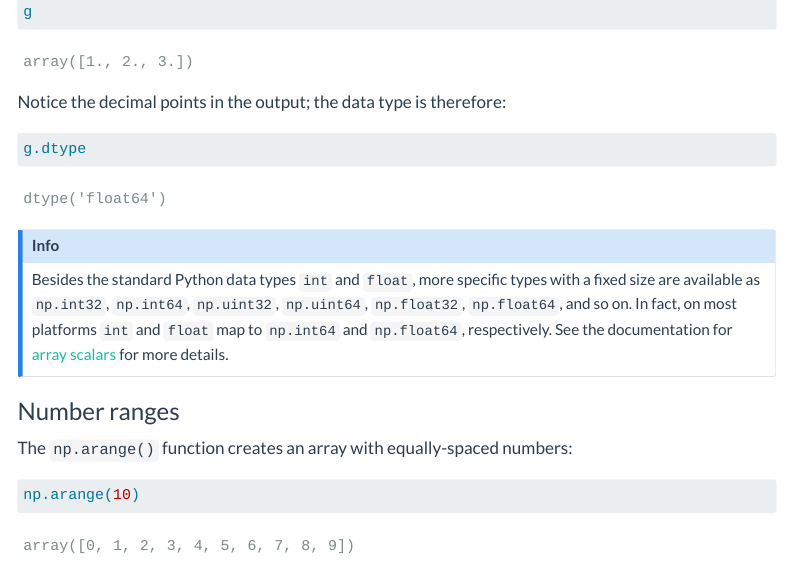
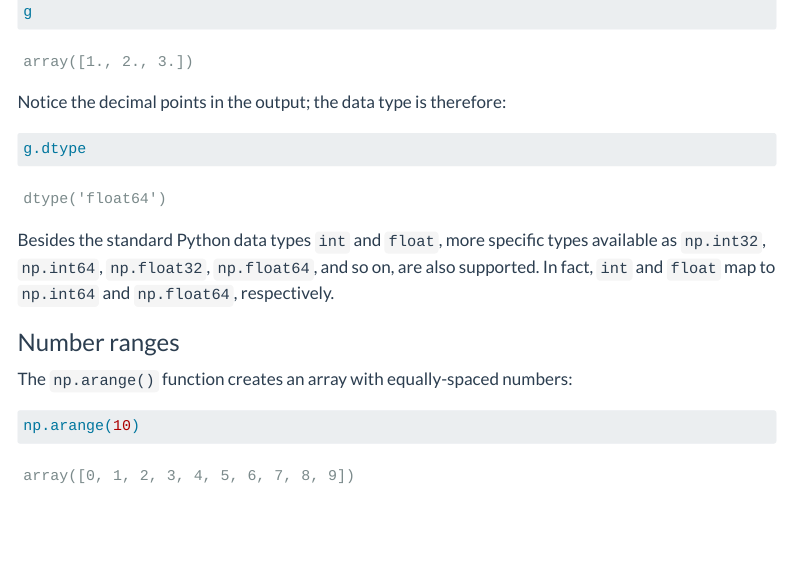
Before and after one commit to cbrnr/python-data-analysis, a Quarto document (numpy.qmd): the page in a window 1100 px wide, from 4470 px down. Rendered offline with R 4.5, knitr and Pandoc in place of Quarto, with nearby package versions; menus at the side of the page are left out.

````diff
--- a/numpy.qmd
+++ b/numpy.qmd
@@ -169,9 +169,7 @@
 g.dtype
 ```
 
-:::{.callout-info}
-Besides the standard Python data types `int` and `float`, more specific types with a fixed size are available as `np.int32`, `np.int64`, `np.uint32`, `np.uint64`, `np.float32`, `np.float64`, and so on. In fact, on most platforms `int` and `float` map to `np.int64` and `np.float64`, respectively. See the documentation for [array scalars](https://numpy.org/doc/stable/reference/arrays.scalars.html) for more details.
-:::
+Besides the standard Python data types `int` and `float`, more specific types available as `np.int32`, `np.int64`, `np.float32`, `np.float64`, and so on, are also supported. In fact, `int` and `float` map to `np.int64` and `np.float64`, respectively.
 
 ### Number ranges
 The `np.arange()` function creates an array with equally-spaced numbers:
````
Also changed, not shown: README.md, ipython.qmd (line endings or trailing spaces).
